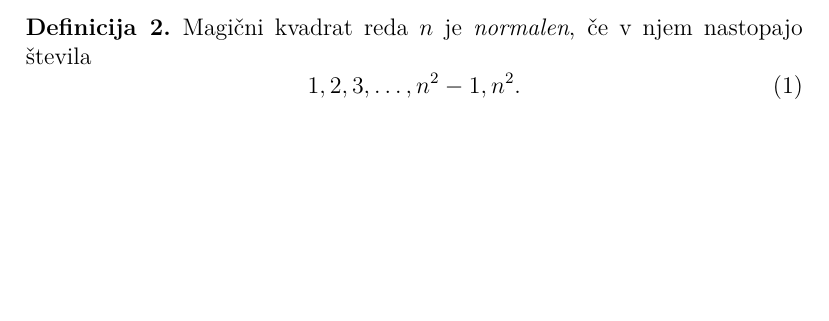
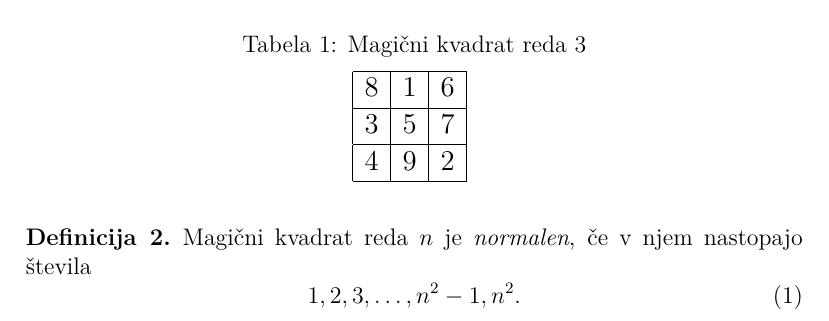
Before and after one commit to Tjasa07/REP-Tjasa, a LaTeX document (06-magicni-kvadrati/magic.tex): part of page 2 of 5, cut at the place of the change, the shorter picture padded with empty space. Compiled offline with pdfLaTeX.

Commit message:
4. naloga v sklopu 6

```diff
--- a/06-magicni-kvadrati/magic.tex
+++ b/06-magicni-kvadrati/magic.tex
@@ -6,6 +6,7 @@
 \usepackage{amsthm}
 
 \usepackage{url}
+\usepackage{booktabs}
 
 {\theoremstyle{plain}
 \newtheorem{izrek}{Izrek}
@@ -79,9 +80,19 @@ Primer magičnega kvadrata reda 3 je prikazan v tabeli ??. % sklic: table:mag3
 % - napis nad tabelo: Magični kvadrat reda 3
 % - oznaka: table:mag3
 % Začetek magičnega kvadrata
-%   8 & 1 & 6 \\\hline
-%   3 & 5 & 7 \\\hline
-%   4 & 9 & 2 \\\hline
+\begin{table}[!ht]
+   \centering
+   \caption{Magični kvadrat reda 3}
+   \large
+\begin{tabular}{|c|c|c|}
+   \hline
+   8 & 1 & 6 \\\hline
+   3 & 5 & 7 \\\hline
+   4 & 9 & 2 \\\hline
+\end{tabular}
+\normalsize
+\label{stevila}
+\end{table}
 % Konec magičnega kvadrata
 
 \begin{definicija}
```
Also changed, not shown: 06-magicni-kvadrati/magic.pdf, 06-magicni-kvadrati/magic.tex (18 more changed lines).
